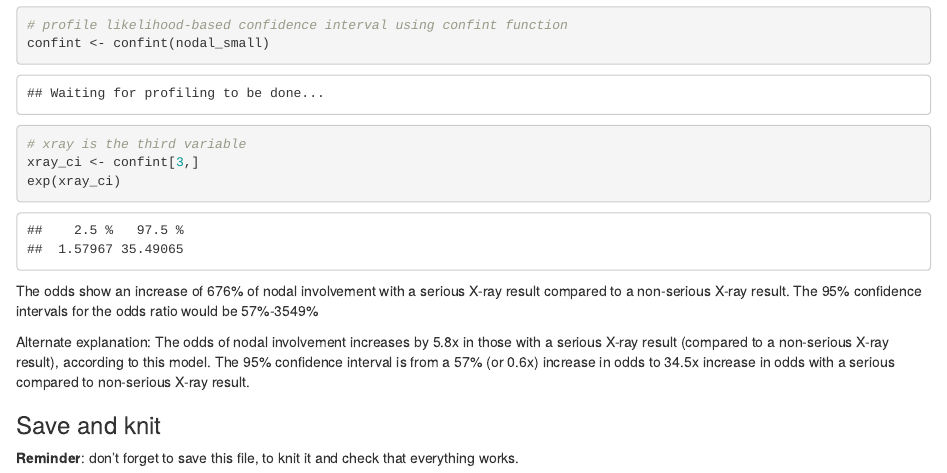
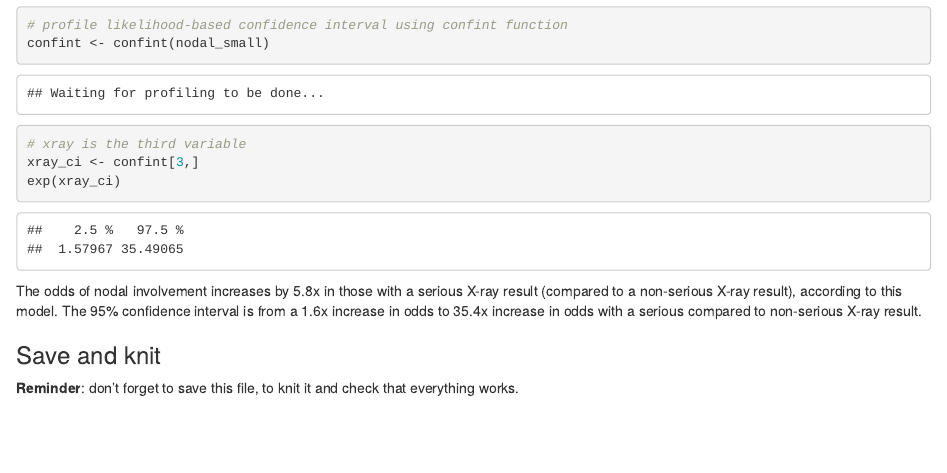
Before and after one commit to vtchui/HDAT9600, an R Markdown document (hdat9600ch5_tbla.Rmd): the page in a window 1100 px wide, from 10270 px down. Rendered offline with R 4.5, knitr and Pandoc, with nearby package versions.

Commit message:
1d explanation update
I like Meg's explanation. Deleted my own and replaced with hers.

Have updated the numbers- one was a typo
And from 0.6x to 1.6x
0.6x is actually a decrease in odds and I don't think that was what the result was

````diff
--- a/hdat9600ch5_tbla.Rmd
+++ b/hdat9600ch5_tbla.Rmd
@@ -167,11 +167,8 @@ xray_ci <- confint[3,]
 exp(xray_ci)
 
 ```
-The odds show an increase of 676% of nodal involvement with a serious X-ray result compared to a non-serious X-ray result.
-The 95% confidence intervals for the odds ratio would be 57%-3549%
 
-Alternate explanation:
-The odds of nodal involvement increases by 5.8x in those with a serious X-ray result (compared to a non-serious X-ray result), according to this model. The 95% confidence interval is from a 57% (or 0.6x) increase in odds to 34.5x increase in odds with a serious compared to non-serious X-ray result.
+The odds of nodal involvement increases by 5.8x in those with a serious X-ray result (compared to a non-serious X-ray result), according to this model. The 95% confidence interval is from a 1.6x increase in odds to 35.4x increase in odds with a serious compared to non-serious X-ray result.
 
 ### Save and knit
 
````
